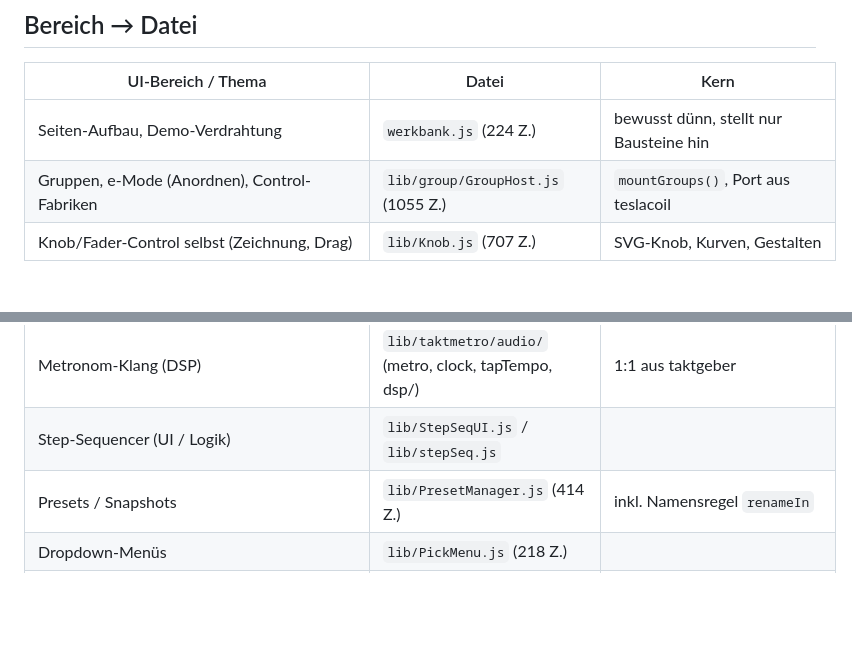
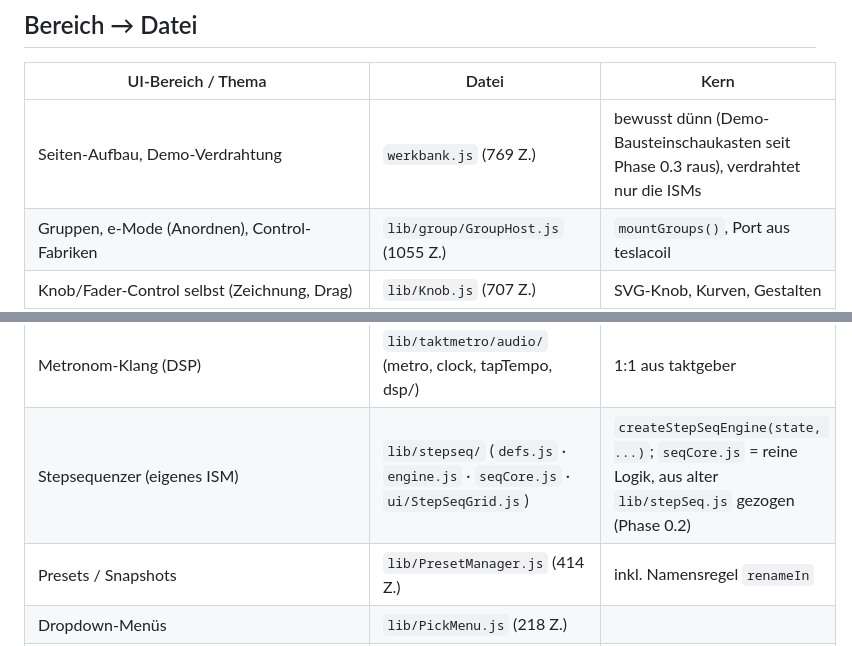
Before and after one commit to 3Dietrich/werkbank, a Markdown page: ARCHITEKTUR.md, 2 parts joined by grey strips. GitHub-like rendering; blank space fills up the shorter version.

```diff
--- a/ARCHITEKTUR.md
+++ b/ARCHITEKTUR.md
@@ -9,7 +9,7 @@
 
 | UI-Bereich / Thema | Datei | Kern |
 |---|---|---|
-| Seiten-Aufbau, Demo-Verdrahtung | `werkbank.js` (224 Z.) | bewusst dünn, stellt nur Bausteine hin |
+| Seiten-Aufbau, Demo-Verdrahtung | `werkbank.js` (769 Z.) | bewusst dünn (Demo-Bausteinschaukasten seit Phase 0.3 raus), verdrahtet nur die ISMs |
 | Gruppen, e-Mode (Anordnen), Control-Fabriken | `lib/group/GroupHost.js` (1055 Z.) | `mountGroups()`, Port aus teslacoil |
 | Knob/Fader-Control selbst (Zeichnung, Drag) | `lib/Knob.js` (707 Z.) | SVG-Knob, Kurven, Gestalten |
 | Knob-Settings-Panel (Gestalt/Größe/Farbe/Range) | `lib/KnobMetaEditor.js` (505 Z.) | Rechtsklick auf Knob |
@@ -20,7 +20,7 @@
 | Takt/Metronom: Control-Definitionen | `lib/taktmetro/defs.js` (119 Z.) | deklarative `defs` für mountGroups |
 | Takt/Metronom: Audio-Verdrahtung | `lib/taktmetro/engine.js` (129 Z.) | `onAction(id)`, `ensureAudio()` |
 | Metronom-Klang (DSP) | `lib/taktmetro/audio/` (metro, clock, tapTempo, dsp/) | 1:1 aus taktgeber |
-| Step-Sequencer (UI / Logik) | `lib/StepSeqUI.js` / `lib/stepSeq.js` | |
+| Stepsequenzer (eigenes ISM) | `lib/stepseq/` (`defs.js` · `engine.js` · `seqCore.js` · `ui/StepSeqGrid.js`) | `createStepSeqEngine(state, ...)`; `seqCore.js` = reine Logik, aus alter `lib/stepSeq.js` gezogen (Phase 0.2) |
 | Presets / Snapshots | `lib/PresetManager.js` (414 Z.) | inkl. Namensregel `renameIn` |
 | Dropdown-Menüs | `lib/PickMenu.js` (218 Z.) | |
 | Hilfe-Texte (Hints, editierbar) | `lib/hints.js` (412 Z.) + `lib/i18n.js` (273 Z.) | `factoryHint()`, `hint()`, DE/EN |
```
Also changed, not shown: other parts of ARCHITEKTUR.md (+1 -1 lines), docs/CONTROLS.md (+28 -1 lines).
